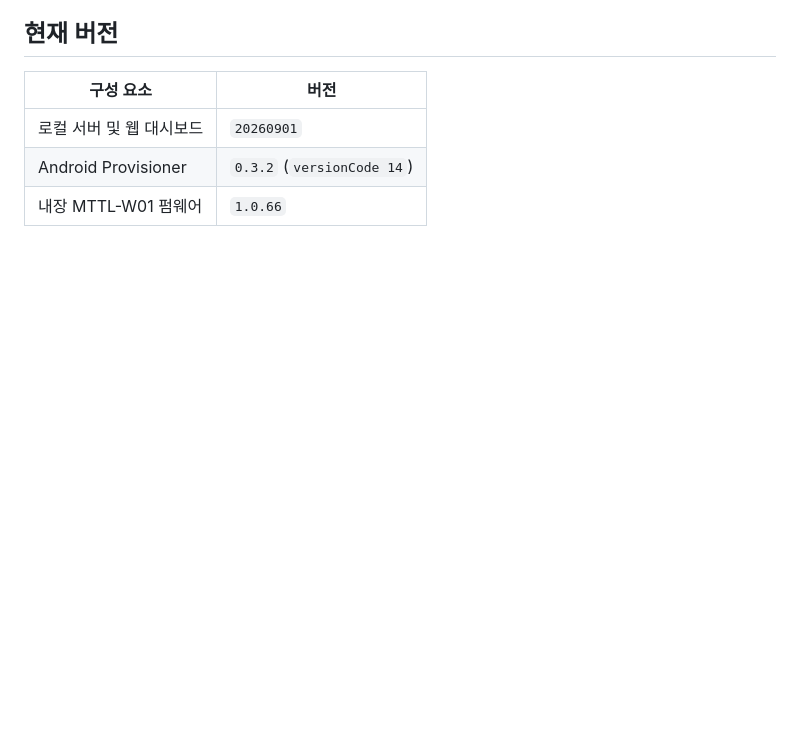
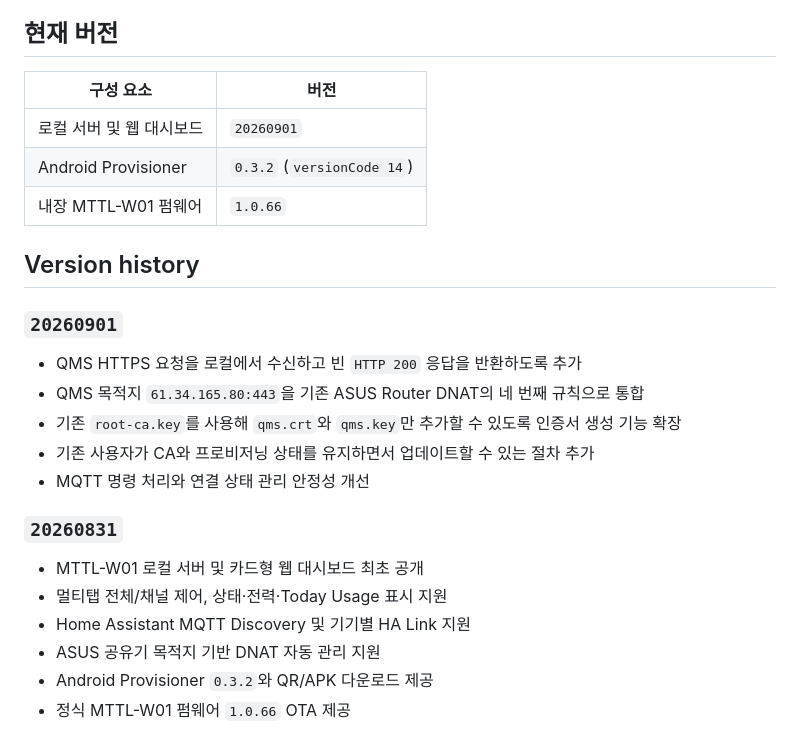
Before and after one commit to af950833/mttl_w01, a Markdown page: README.md, the part around the change. GitHub-like rendering; blank space fills up the shorter version.

Commit message:
Add version history to documentation

```diff
--- a/README.md
+++ b/README.md
@@ -429,3 +429,22 @@ curl http://127.0.0.1:18833/api/health
 | 로컬 서버 및 웹 대시보드 | `20260901` |
 | Android Provisioner | `0.3.2` (`versionCode 14`) |
 | 내장 MTTL-W01 펌웨어 | `1.0.66` |
+
+## Version history
+
+### `20260901`
+
+- QMS HTTPS 요청을 로컬에서 수신하고 빈 `HTTP 200` 응답을 반환하도록 추가
+- QMS 목적지 `61.34.165.80:443`을 기존 ASUS Router DNAT의 네 번째 규칙으로 통합
+- 기존 `root-ca.key`를 사용해 `qms.crt`와 `qms.key`만 추가할 수 있도록 인증서 생성 기능 확장
+- 기존 사용자가 CA와 프로비저닝 상태를 유지하면서 업데이트할 수 있는 절차 추가
+- MQTT 명령 처리와 연결 상태 관리 안정성 개선
+
+### `20260831`
+
+- MTTL-W01 로컬 서버 및 카드형 웹 대시보드 최초 공개
+- 멀티탭 전체/채널 제어, 상태·전력·Today Usage 표시 지원
+- Home Assistant MQTT Discovery 및 기기별 HA Link 지원
+- ASUS 공유기 목적지 기반 DNAT 자동 관리 지원
+- Android Provisioner `0.3.2`와 QR/APK 다운로드 제공
+- 정식 MTTL-W01 펌웨어 `1.0.66` OTA 제공
```
Also changed, not shown: README_EN.md (+19 -0 lines).
